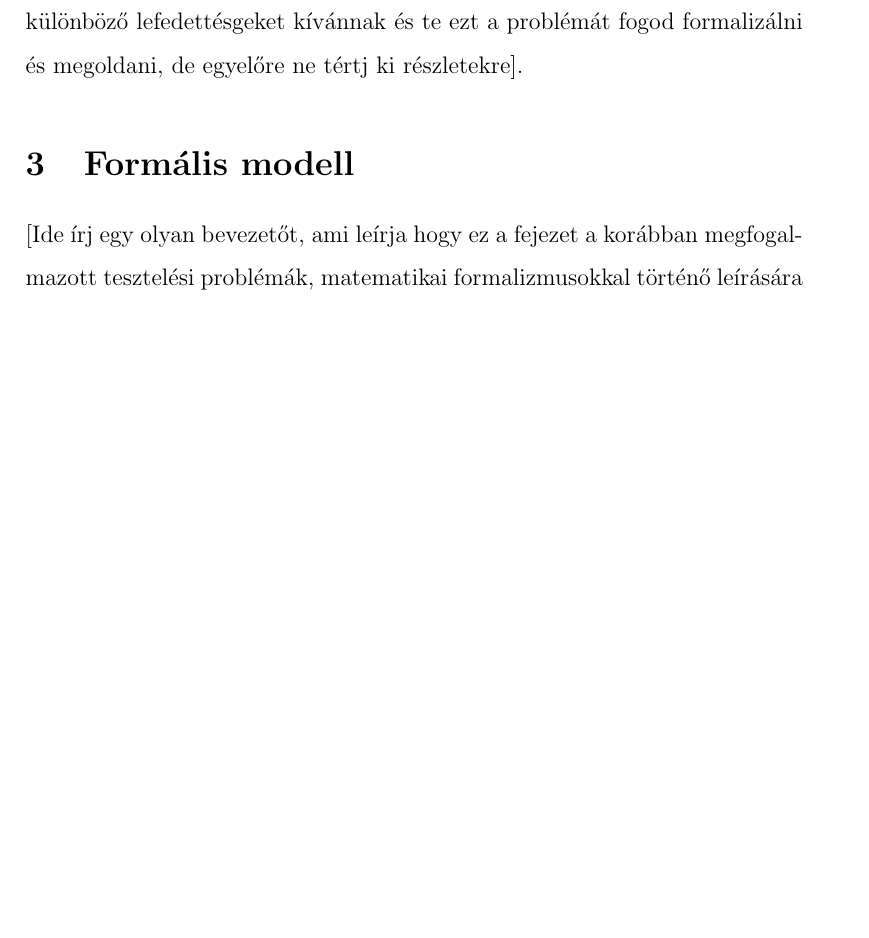
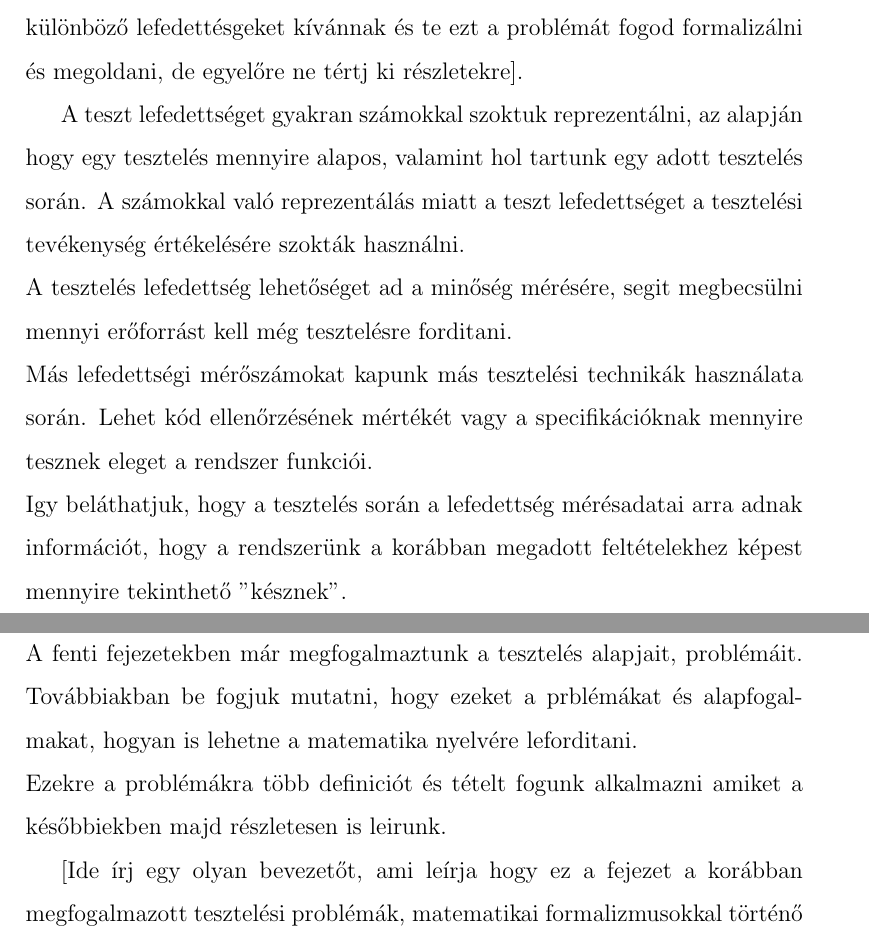
Before and after one commit to nygeri92/asd, a LaTeX document (NTRU.tex): part of page 9 of 30 before the commit and two parts of pages 9 and 10 of 31 after it, the two joined at a grey line, cut so that both start at the same text, the shorter picture padded with empty space. Compiled offline with pdfLaTeX.

Commit message:
Update NTRU.tex
vol 4.

```diff
--- a/NTRU.tex
+++ b/NTRU.tex
@@ -132,11 +132,22 @@ Azaz bizonyos szoftverek segítségével teszteseteket hajtunk végre hogy nekü
 [Iee írd le, egyelőre formalizálás nélkül, hogy mi a teszt lefedettség. Azaz a rendszer funkcióit hogyan érdemes tesztelni, végállapotok tesztelése, stb. Itt említsd meg mindenképpen hogy a különböző teszt módszerek és szintek különböző lefedettésgeket kívánnak és te ezt a problémát fogod formalizálni és megoldani, de egyelőre ne tértj ki részletekre].
 
 
+A teszt lefedettséget gyakran számokkal szoktuk reprezentálni, az alapján hogy egy tesztelés mennyire alapos, valamint hol tartunk egy adott tesztelés során. A számokkal való reprezentálás miatt a teszt lefedettséget a tesztelési tevékenység értékelésére szokták használni.\\
+A tesztelés lefedettség lehetőséget ad a minőség mérésére, segit megbecsülni mennyi erőforrást kell még tesztelésre forditani.\\
+Más lefedettségi mérőszámokat kapunk más tesztelési technikák használata során. Lehet kód ellenőrzésének mértékét vagy a specifikációknak mennyire tesznek eleget a rendszer funkciói.\\
+Igy beláthatjuk, hogy a tesztelés során a lefedettség mérésadatai arra adnak információt, hogy a rendszerünk a korábban megadott feltételekhez képest mennyire tekinthető "késznek".
+
 \section{Formális modell}
+
+A fenti fejezetekben már megfogalmaztunk a tesztelés alapjait, problémáit. Továbbiakban be fogjuk mutatni, hogy ezeket a prblémákat és alapfogalmakat, hogyan is lehetne a matematika nyelvére leforditani.\\
+Ezekre a problémákra több definiciót és tételt fogunk alkalmazni amiket a későbbiekben majd részletesen is leirunk.
+
 [Ide írj egy olyan bevezetőt, ami leírja hogy ez a fejezet a korábban megfogalmazott tesztelési problémák, matematikai formalizmusokkal történő leírására szolgál. Az így leírt problémára alkalamzhatók a matematika bizonyított eszközei, innetől dőlhetnek a definíciók és képletek :)]
 
 \subsection{Szükséges alapismeretek}
 [Ide írj valami ilyet: a formális modell matematikai eszközkészletének megértéshéz az alábbi fogalmakra lesz szükségünk. Ezek után ide gyűjtsd ki az összes olyan "gyenge" definíciót ami nem szigorúan tartozik egy-egy adott részhez, pl. azt hogy mi a gárf, mi a mátrix, stb. Ez egyfajta glossary ha úgy tetszik.]
+
+
 
 Most ismertetünk pár alapfogalmat, amit a kombinatorikában ismerünk és hasznosnak fogunk venni a bizonyítások és ismertetések során.\\
 
```
Also changed, not shown: NTRU.tex (2 more changed lines).
